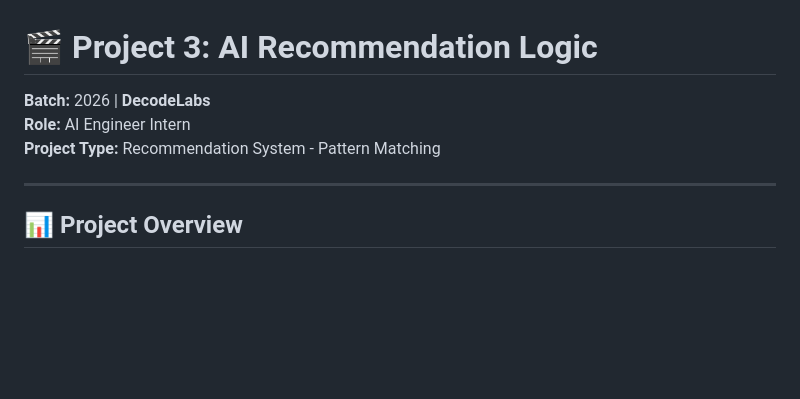
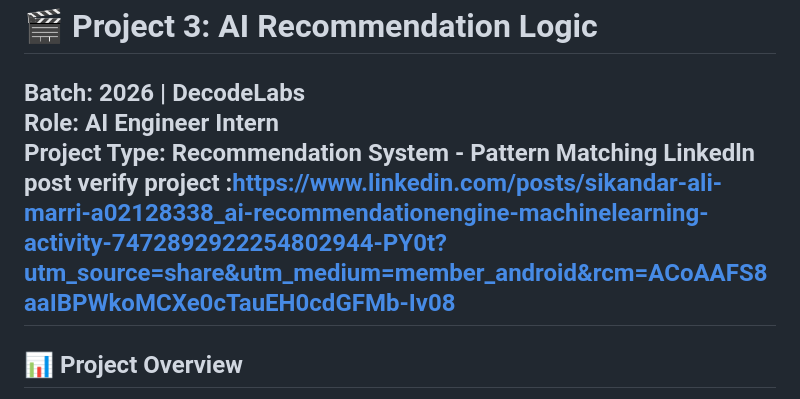
Before and after one commit to sikandarali2344/DecodeLabs-Internship, a Markdown page: DecodeLabs_Project3/readme.md, the part around the change. GitHub-like rendering; blank space fills up the shorter version.

```diff
--- a/DecodeLabs_Project3/readme.md
+++ b/DecodeLabs_Project3/readme.md
@@ -4,7 +4,7 @@ markdown
 **Batch:** 2026 | **DecodeLabs**
 **Role:** AI Engineer Intern
 **Project Type:** Recommendation System - Pattern Matching
-
+Linkedln post verify project :https://www.linkedin.com/posts/sikandar-ali-marri-a02128338_ai-recommendationengine-machinelearning-activity-7472892922254802944-PY0t?utm_source=share&utm_medium=member_android&rcm=ACoAAFS8aaIBPWkoMCXe0cTauEH0cdGFMb-Iv08
 ---
 
 ## 📊 Project Overview
```
